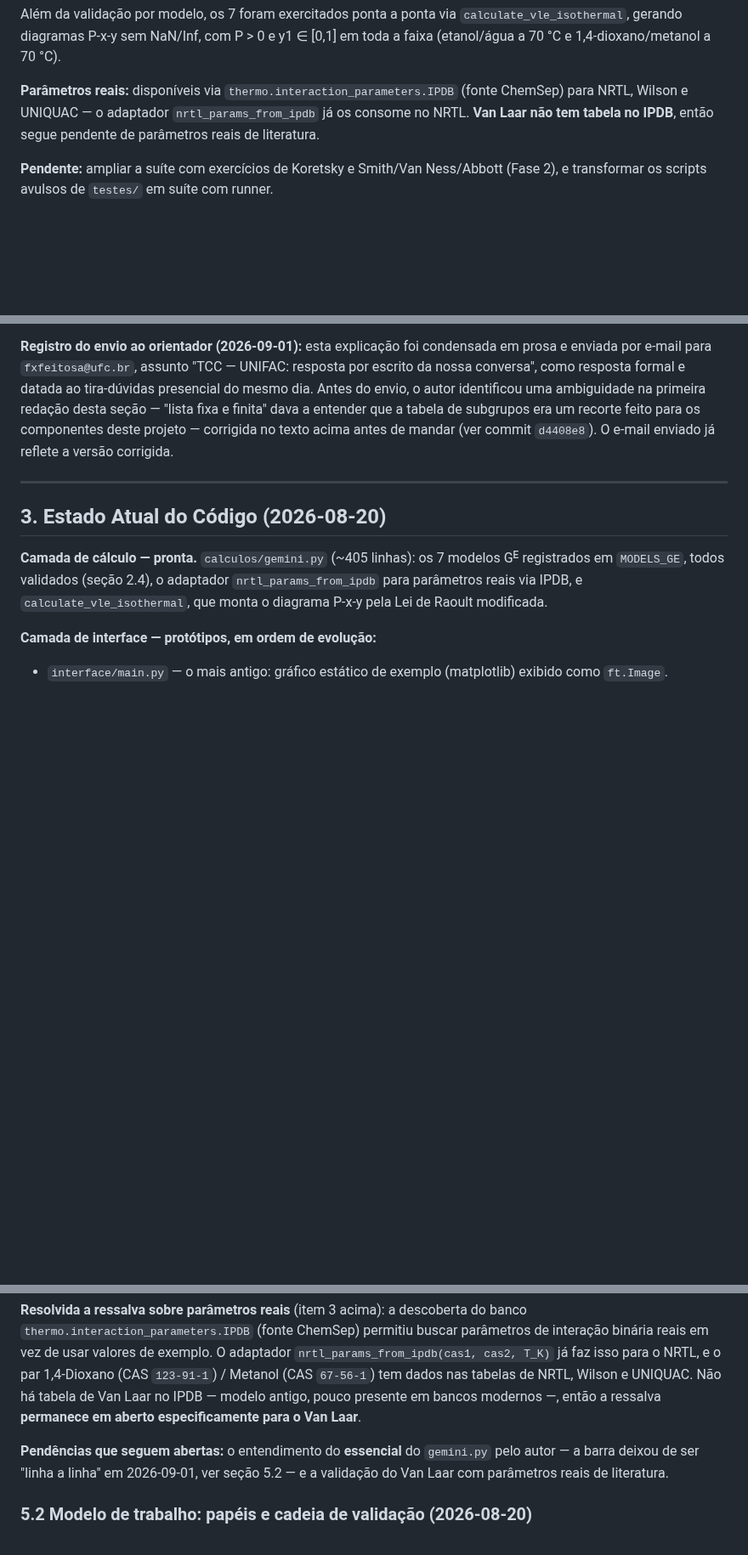
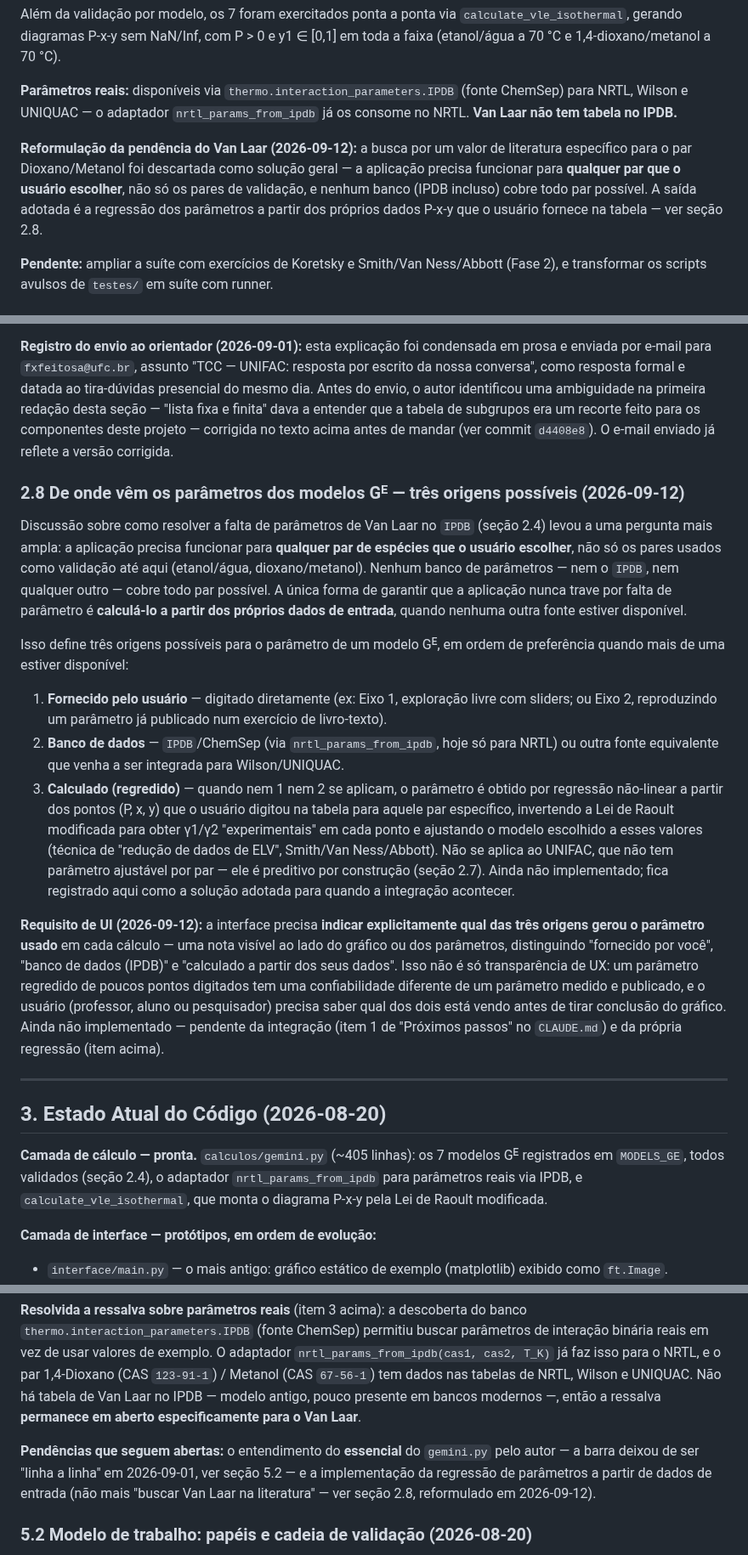
Before and after one commit to Lins84/equilibrio-fases-GE-tcc, a Markdown page: Docs/mapeamento_e_plano_TCC-1.md, 3 parts joined by grey strips. Shown at 85% size. Drawn GitHub-style; blank space fills up the shorter version.

```diff
--- a/Docs/mapeamento_e_plano_TCC-1.md
+++ b/Docs/mapeamento_e_plano_TCC-1.md
@@ -108,7 +108,9 @@ Os **7 modelos Gᴱ** estão implementados no `gemini.py` e validados contra as
 
 Além da validação por modelo, os 7 foram exercitados ponta a ponta via `calculate_vle_isothermal`, gerando diagramas P-x-y sem NaN/Inf, com P > 0 e y1 ∈ [0,1] em toda a faixa (etanol/água a 70 °C e 1,4-dioxano/metanol a 70 °C).
 
-**Parâmetros reais:** disponíveis via `thermo.interaction_parameters.IPDB` (fonte ChemSep) para NRTL, Wilson e UNIQUAC — o adaptador `nrtl_params_from_ipdb` já os consome no NRTL. **Van Laar não tem tabela no IPDB**, então segue pendente de parâmetros reais de literatura.
+**Parâmetros reais:** disponíveis via `thermo.interaction_parameters.IPDB` (fonte ChemSep) para NRTL, Wilson e UNIQUAC — o adaptador `nrtl_params_from_ipdb` já os consome no NRTL. **Van Laar não tem tabela no IPDB.**
+
+**Reformulação da pendência do Van Laar (2026-09-12):** a busca por um valor de literatura específico para o par Dioxano/Metanol foi descartada como solução geral — a aplicação precisa funcionar para **qualquer par que o usuário escolher**, não só os pares de validação, e nenhum banco (IPDB incluso) cobre todo par possível. A saída adotada é a regressão dos parâmetros a partir dos próprios dados P-x-y que o usuário fornece na tabela — ver seção 2.8.
 
 **Pendente:** ampliar a suíte com exercícios de Koretsky e Smith/Van Ness/Abbott (Fase 2), e transformar os scripts avulsos de `testes/` em suíte com runner.
 
@@ -156,6 +158,18 @@ Dentro desses dois limites, é isso que dá ao UNIFAC seu valor pedagógico: ele
 **Pendência de implementação identificada durante essa explicação:** hoje, `model_unifac` **não decompõe a molécula sozinho a partir do nome/CAS** — ao contrário dos outros 6 modelos, que recebem `component1_id`/`component2_id` e deixam o `thermo` resolver tudo, o UNIFAC espera que quem chama a função já forneça os grupos e as quantidades prontos (`groups1`, `groups2`). Isso significa que, quando a integração acontecer (item 1 de "Próximos passos" no `CLAUDE.md`), será preciso decidir como o usuário escolhe a molécula para o UNIFAC na UI — mapear nome → grupos é uma peça própria, ainda não resolvida, em cima dos dois limites de cobertura acima.
 
 **Registro do envio ao orientador (2026-09-01):** esta explicação foi condensada em prosa e enviada por e-mail para `fxfeitosa@ufc.br`, assunto "TCC — UNIFAC: resposta por escrito da nossa conversa", como resposta formal e datada ao tira-dúvidas presencial do mesmo dia. Antes do envio, o autor identificou uma ambiguidade na primeira redação desta seção — "lista fixa e finita" dava a entender que a tabela de subgrupos era um recorte feito para os componentes deste projeto — corrigida no texto acima antes de mandar (ver commit `d4408e8`). O e-mail enviado já reflete a versão corrigida.
+
+### 2.8 De onde vêm os parâmetros dos modelos Gᴱ — três origens possíveis (2026-09-12)
+
+Discussão sobre como resolver a falta de parâmetros de Van Laar no `IPDB` (seção 2.4) levou a uma pergunta mais ampla: a aplicação precisa funcionar para **qualquer par de espécies que o usuário escolher**, não só os pares usados como validação até aqui (etanol/água, dioxano/metanol). Nenhum banco de parâmetros — nem o `IPDB`, nem qualquer outro — cobre todo par possível. A única forma de garantir que a aplicação nunca trave por falta de parâmetro é **calculá-lo a partir dos próprios dados de entrada**, quando nenhuma outra fonte estiver disponível.
+
+Isso define três origens possíveis para o parâmetro de um modelo Gᴱ, em ordem de preferência quando mais de uma estiver disponível:
+
+1. **Fornecido pelo usuário** — digitado diretamente (ex: Eixo 1, exploração livre com sliders; ou Eixo 2, reproduzindo um parâmetro já publicado num exercício de livro-texto).
+2. **Banco de dados** — `IPDB`/ChemSep (via `nrtl_params_from_ipdb`, hoje só para NRTL) ou outra fonte equivalente que venha a ser integrada para Wilson/UNIQUAC.
+3. **Calculado (regredido)** — quando nem 1 nem 2 se aplicam, o parâmetro é obtido por regressão não-linear a partir dos pontos (P, x, y) que o usuário digitou na tabela para aquele par específico, invertendo a Lei de Raoult modificada para obter γ1/γ2 "experimentais" em cada ponto e ajustando o modelo escolhido a esses valores (técnica de "redução de dados de ELV", Smith/Van Ness/Abbott). Não se aplica ao UNIFAC, que não tem parâmetro ajustável por par — ele é preditivo por construção (seção 2.7). Ainda não implementado; fica registrado aqui como a solução adotada para quando a integração acontecer.
+
+**Requisito de UI (2026-09-12):** a interface precisa **indicar explicitamente qual das três origens gerou o parâmetro usado** em cada cálculo — uma nota visível ao lado do gráfico ou dos parâmetros, distinguindo "fornecido por você", "banco de dados (IPDB)" e "calculado a partir dos seus dados". Isso não é só transparência de UX: um parâmetro regredido de poucos pontos digitados tem uma confiabilidade diferente de um parâmetro medido e publicado, e o usuário (professor, aluno ou pesquisador) precisa saber qual dos dois está vendo antes de tirar conclusão do gráfico. Ainda não implementado — pendente da integração (item 1 de "Próximos passos" no `CLAUDE.md`) e da própria regressão (item acima).
 
 ---
 
@@ -241,7 +255,7 @@ O princípio da auditoria documentada, aplicado inicialmente ao código herdado,
 
 **Resolvida a ressalva sobre parâmetros reais** (item 3 acima): a descoberta do banco `thermo.interaction_parameters.IPDB` (fonte ChemSep) permitiu buscar parâmetros de interação binária reais em vez de usar valores de exemplo. O adaptador `nrtl_params_from_ipdb(cas1, cas2, T_K)` já faz isso para o NRTL, e o par 1,4-Dioxano (CAS `123-91-1`) / Metanol (CAS `67-56-1`) tem dados nas tabelas de NRTL, Wilson e UNIQUAC. Não há tabela de Van Laar no IPDB — modelo antigo, pouco presente em bancos modernos —, então a ressalva **permanece em aberto especificamente para o Van Laar**.
 
-**Pendências que seguem abertas:** o entendimento do **essencial** do `gemini.py` pelo autor — a barra deixou de ser "linha a linha" em 2026-09-01, ver seção 5.2 — e a validação do Van Laar com parâmetros reais de literatura.
+**Pendências que seguem abertas:** o entendimento do **essencial** do `gemini.py` pelo autor — a barra deixou de ser "linha a linha" em 2026-09-01, ver seção 5.2 — e a implementação da regressão de parâmetros a partir de dados de entrada (não mais "buscar Van Laar na literatura" — ver seção 2.8, reformulado em 2026-09-12).
 
 ### 5.2 Modelo de trabalho: papéis e cadeia de validação (2026-08-20)
 
```
Also changed, not shown: other parts of Docs/mapeamento_e_plano_TCC-1.md (+1 -1 lines), CLAUDE.md (+14 -0 lines).
